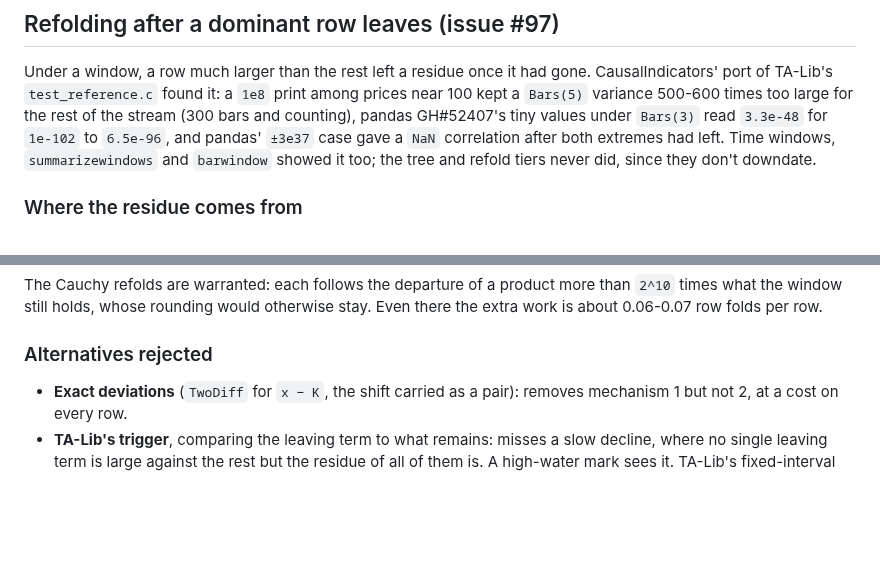
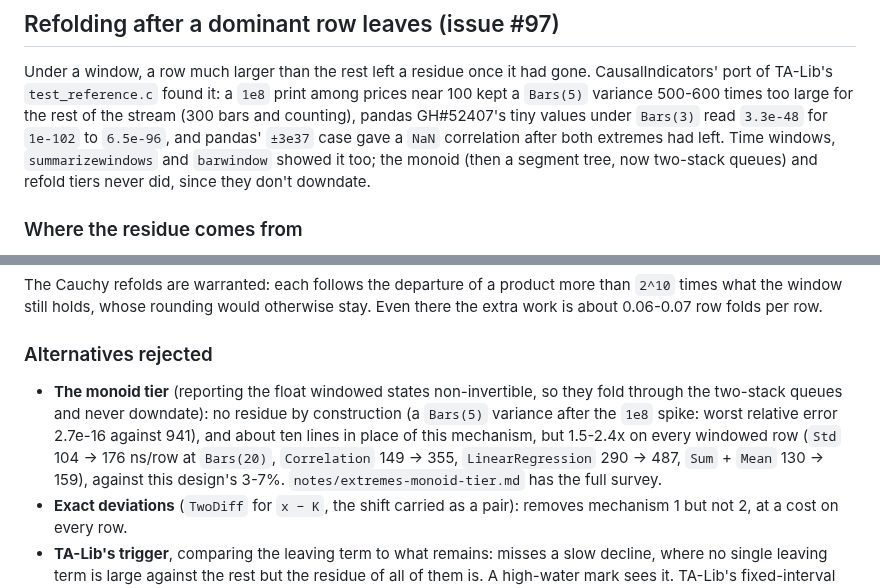
Before and after one commit to farrellm/CausalFrames.jl, a Markdown page: notes/variance-cancellation.md, 2 parts joined by grey strips. Drawn GitHub-style; blank space fills up the shorter version.

Commit message:
Name the monoid queue tier in the refold notes, and reject it
The #97 notes still said "the tree and refold tiers" after #127 moved
the monoid tier to two-stack queues. Also record the queue as a
rejected alternative: it never downdates, so it has no residue, but
it costs 1.5-2.4x on every windowed row against the refold's 3-7%.

Co-Authored-By: Claude Opus 5.5 <noreply@anthropic.com>
Claude-Session: https://claude.ai/code/session_01NpxUnack9JQcykCfhJpEkh

```diff
--- a/notes/variance-cancellation.md
+++ b/notes/variance-cancellation.md
@@ -194,8 +194,9 @@ print among prices near 100 kept a `Bars(5)` variance 500-600 times too large
 for the rest of the stream (300 bars and counting), pandas GH#52407's tiny
 values under `Bars(3)` read `3.3e-48` for `1e-102` to `6.5e-96`, and pandas'
 `±3e37` case gave a `NaN` correlation after both extremes had left. Time
-windows, `summarizewindows` and `barwindow` showed it too; the tree and
-refold tiers never did, since they don't downdate.
+windows, `summarizewindows` and `barwindow` showed it too; the monoid (then a
+segment tree, now two-stack queues) and refold tiers never did, since they
+don't downdate.
 
 ### Where the residue comes from
 
@@ -253,6 +254,14 @@ otherwise stay. Even there the extra work is about
 
 ### Alternatives rejected
 
+- **The monoid tier** (reporting the float windowed states non-invertible, so
+  they fold through the two-stack queues and never downdate): no residue by
+  construction (a `Bars(5)` variance after the `1e8` spike: worst relative
+  error 2.7e-16 against 941), and about ten lines in place of this mechanism,
+  but 1.5-2.4x on every windowed row (`Std` 104 → 176 ns/row at `Bars(20)`,
+  `Correlation` 149 → 355, `LinearRegression` 290 → 487, `Sum` + `Mean`
+  130 → 159), against this design's 3-7%. `notes/extremes-monoid-tier.md` has
+  the full survey.
 - **Exact deviations** (`TwoDiff` for `x − K`, the shift carried as a pair):
   removes mechanism 1 but not 2, at a cost on every row.
 - **TA-Lib's trigger**, comparing the leaving term to what remains: misses a
```
